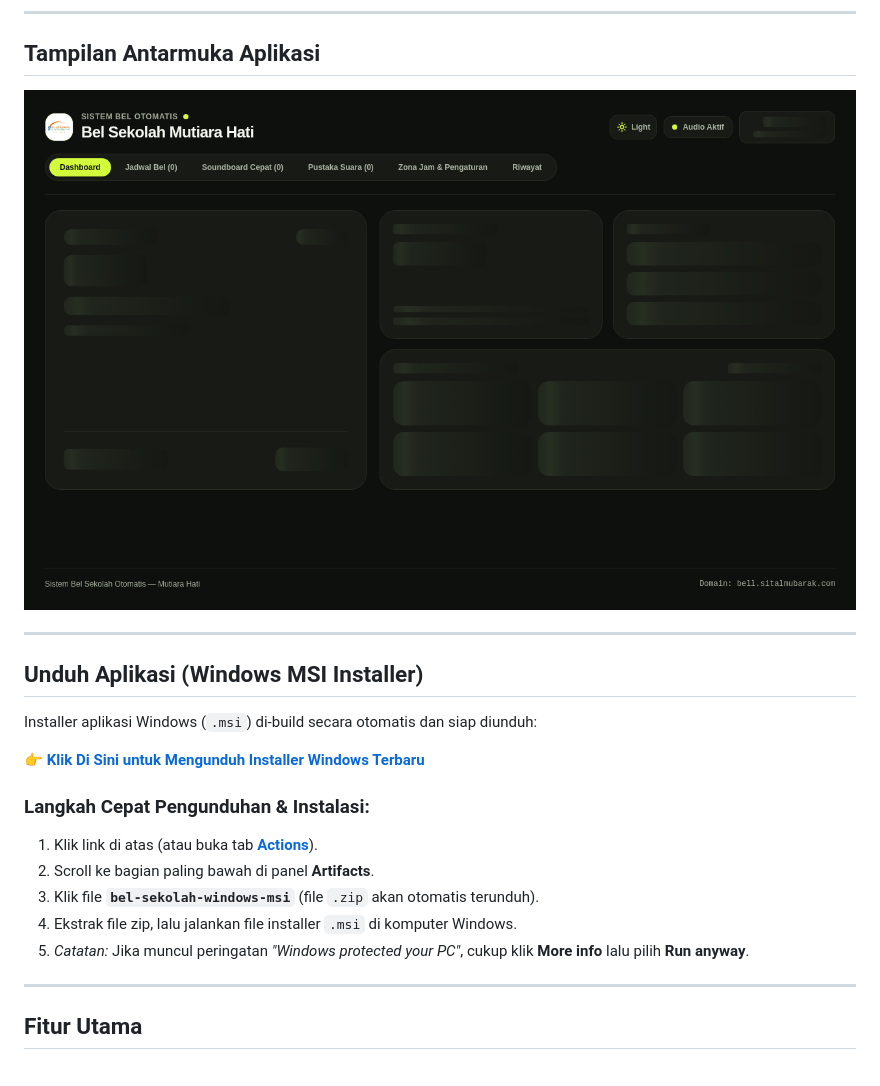
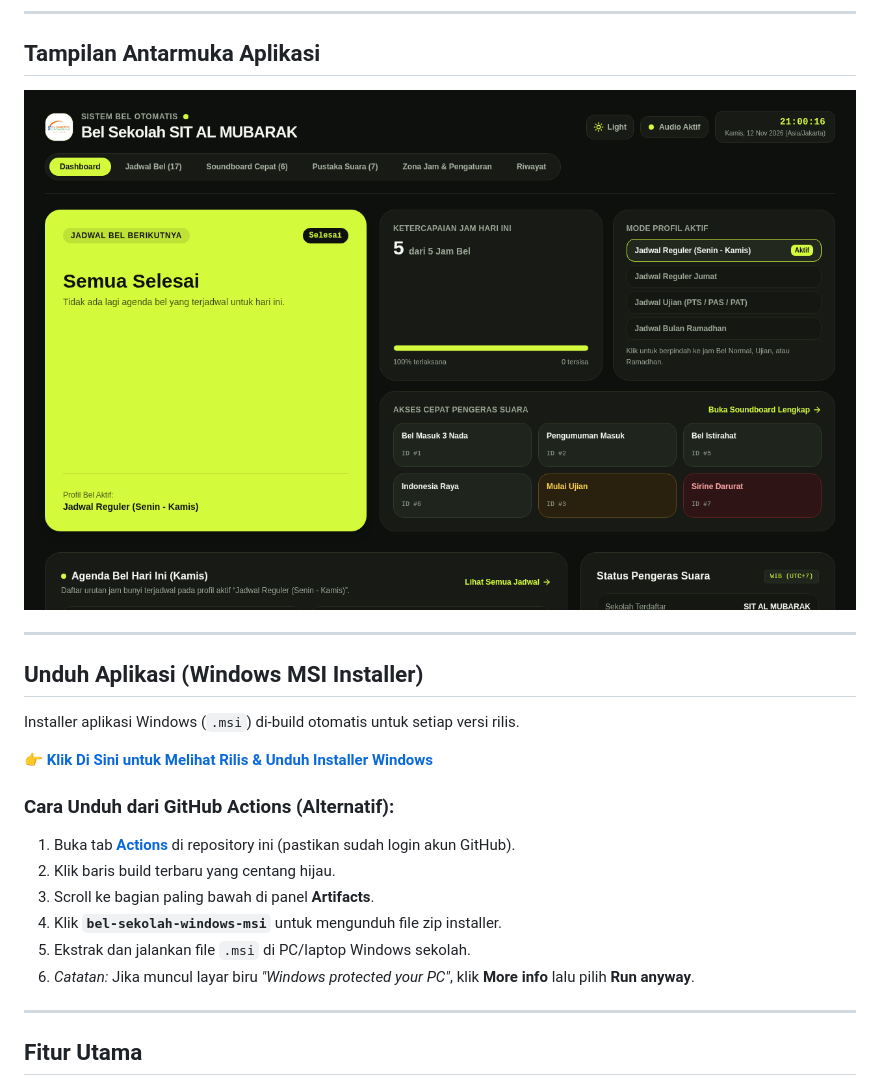
Before and after one commit to muse727/Bel-Sekolah, a Markdown page: README.md, the part around the change. Rendered like a GitHub page; pictures changed too: docs/preview.png.

Commit message:
feat(ci): auto-create GitHub Release dengan file MSI & update preview tajam

```diff
--- a/README.md
+++ b/README.md
@@ -16,16 +16,17 @@ Tersedia dalam 2 varian arsitektur:
 
 ## Unduh Aplikasi (Windows MSI Installer)
 
-Installer aplikasi Windows (`.msi`) di-build secara otomatis dan siap diunduh:
+Installer aplikasi Windows (`.msi`) di-build otomatis untuk setiap versi rilis.
 
-👉 **[Klik Di Sini untuk Mengunduh Installer Windows Terbaru](https://github.com/muse727/Bel-Sekolah/actions/runs/20054778330)**
+👉 **[Klik Di Sini untuk Melihat Rilis & Unduh Installer Windows](https://github.com/muse727/Bel-Sekolah/releases)**
 
-### Langkah Cepat Pengunduhan & Instalasi:
-1. Klik link di atas (atau buka tab **[Actions](https://github.com/muse727/Bel-Sekolah/actions)**).
-2. Scroll ke bagian paling bawah di panel **Artifacts**.
-3. Klik file **`bel-sekolah-windows-msi`** (file `.zip` akan otomatis terunduh).
-4. Ekstrak file zip, lalu jalankan file installer `.msi` di komputer Windows.
-5. *Catatan:* Jika muncul peringatan *"Windows protected your PC"*, cukup klik **More info** lalu pilih **Run anyway**.
+### Cara Unduh dari GitHub Actions (Alternatif):
+1. Buka tab **[Actions](https://github.com/muse727/Bel-Sekolah/actions)** di repository ini (pastikan sudah login akun GitHub).
+2. Klik baris build terbaru yang centang hijau.
+3. Scroll ke bagian paling bawah di panel **Artifacts**.
+4. Klik **`bel-sekolah-windows-msi`** untuk mengunduh file zip installer.
+5. Ekstrak dan jalankan file `.msi` di PC/laptop Windows sekolah.
+6. *Catatan:* Jika muncul layar biru *"Windows protected your PC"*, klik **More info** lalu pilih **Run anyway**.
 
 ---
 
```
Also changed, not shown: 1 other file.
